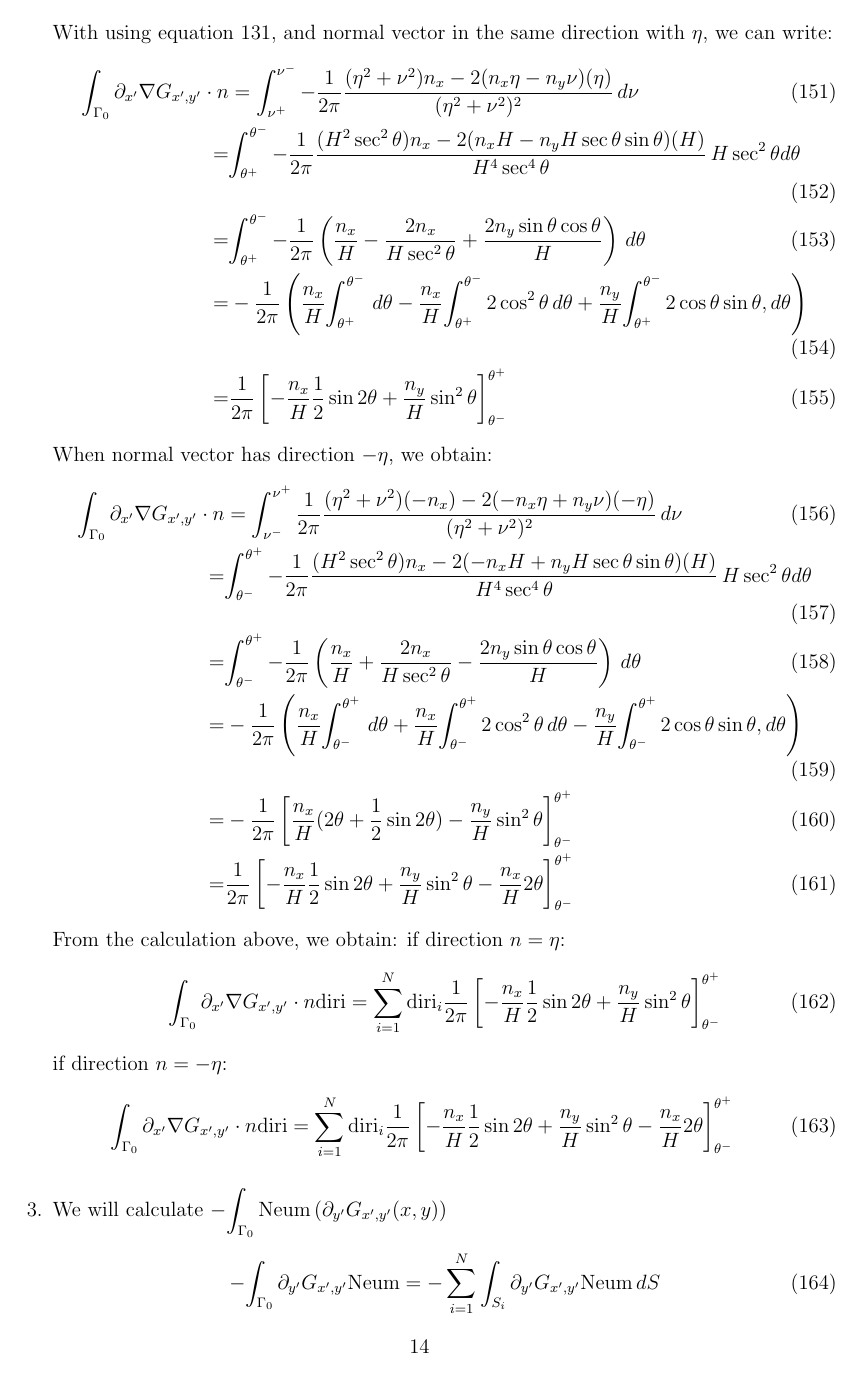
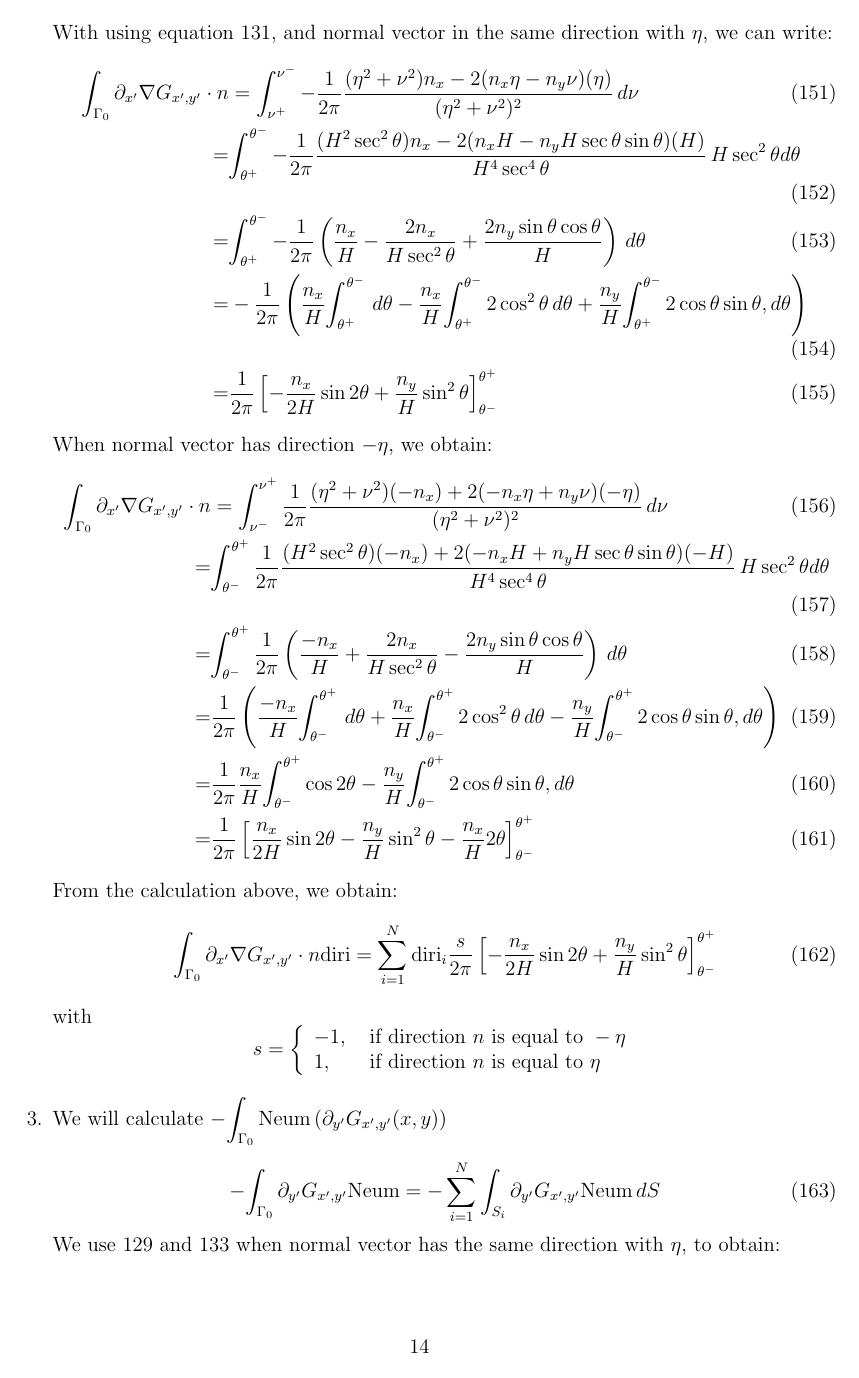
Before and after one commit to enoviani/BEM2D, a LaTeX document (doc/potentialFlow2D1.tex): page 14 of 16. Compiled offline with pdfLaTeX.

Commit message:
sign revised

```diff
--- a/doc/potentialFlow2D1.tex
+++ b/doc/potentialFlow2D1.tex
@@ -727,28 +727,30 @@ With using equation \ref{partialxaNablaGn}, and normal vector in the same direct
 =&-\frac{1}{2\pi} \left(\frac{n_x}{H} \integ{\theta^+}{\theta^-}{\, d\theta}-
  \frac{n_x}{H} \integ{\theta^+}{\theta^-}{2\cos^2\theta \, d\theta}+
  \frac{n_y}{H} \integ{\theta^+}{\theta^-}{2\cos \theta \sin\theta, d\theta} \right)\\
-=& \frac{1}{2\pi} \left[-\frac{n_x}{H}\frac{1}{2}\sin2\theta+\frac{n_y}{H}\sin^2\theta \right]_{\theta^-}^{\theta^+}\label{intPartialxaNablaGn}
+=& \frac{1}{2\pi} \left[-\frac{n_x}{2H}\sin2\theta+\frac{n_y}{H}\sin^2\theta \right]_{\theta^-}^{\theta^+}\label{intPartialxaNablaGn}
 \end{align}
 When normal vector has direction $-\eta$, we obtain:
 \begin{align}
- \integ{\Gamma_0}{}{\partial_{x'}\nabla G_{x',y'} \cdot n}&=\integ{\nu^-}{\nu^+}{\frac{1}{2\pi} \frac{(\eta^2+\nu^2)(-n_x)-2(-n_x\eta+n_y\nu)(-\eta)}{(\eta^2+\nu^2)^2} \, d\nu}\\
- =& \integ{\theta^-}{\theta^+}{-\frac{1}{2\pi} \frac{(H^2 \sec^2\theta)n_x-2(-n_x H+n_y H \sec \theta \sin \theta)(H)}{H^4 \sec^4\theta} \, H \sec^2\theta d\theta}\\
-=&\integ{\theta^-}{\theta^+}{-\frac{1}{2\pi} \left( \frac{n_x}{H}+\frac{2n_x}{H \sec^2\theta}-\frac{2n_y \sin \theta \cos\theta}{H} \right) \, d\theta}\\
-=&-\frac{1}{2\pi} \left(\frac{n_x}{H} \integ{\theta^-}{\theta^+}{\, d\theta}+
+ \integ{\Gamma_0}{}{\partial_{x'}\nabla G_{x',y'} \cdot n}&= \integ{\nu^-}{\nu^+}{\frac{1}{2\pi} \frac{(\eta^2+\nu^2)(-n_x)+2(-n_x\eta+n_y\nu)(-\eta)}{(\eta^2+\nu^2)^2} \, d\nu}\\
+ =& \integ{\theta^-}{\theta^+}{\frac{1}{2\pi} \frac{(H^2 \sec^2\theta)(-n_x)+2(-n_x H+n_y H \sec \theta \sin \theta)(-H)}{H^4 \sec^4\theta} \, H \sec^2\theta d\theta}\\
+=&\integ{\theta^-}{\theta^+}{\frac{1}{2\pi} \left( \frac{-n_x}{H}+\frac{2n_x}{H \sec^2\theta}-\frac{2n_y \sin \theta \cos\theta}{H} \right) \, d\theta}\\
+=&\frac{1}{2\pi} \left(\frac{-n_x}{H} \integ{\theta^-}{\theta^+}{\, d\theta}+
  \frac{n_x}{H} \integ{\theta^-}{\theta^+}{2\cos^2\theta \, d\theta}-
  \frac{n_y}{H} \integ{\theta^-}{\theta^+}{2\cos \theta \sin\theta, d\theta} \right)\\
-=& -\frac{1}{2\pi} \left[\frac{n_x}{H}(2 \theta+\frac{1}{2}\sin2\theta)-\frac{n_y}{H}\sin^2\theta \right]_{\theta^-}^{\theta^+}\\
-=& \frac{1}{2\pi} \left[-\frac{n_x}{H}\frac{1}{2}\sin2\theta+\frac{n_y}{H}\sin^2\theta-\frac{n_x}{H} 2 \theta \right]_{\theta^-}^{\theta^+}\label{intPartialxaNablaGn1}
+=& \frac{1}{2\pi} \frac{n_x}{H} \integ{\theta^-}{\theta^+}{\cos 2\theta}-\frac{n_y}{H}\integ{\theta^-}{\theta^+}{2\cos \theta \sin\theta, d\theta}\\
+=& \frac{1}{2\pi} \left[\frac{n_x}{2H}\sin2\theta-\frac{n_y}{H}\sin^2\theta-\frac{n_x}{H} 2 \theta \right]_{\theta^-}^{\theta^+}\label{intPartialxaNablaGn1}
 \end{align}
 From the calculation above, we obtain:
-if direction $n=\eta$:
 \begin{align}
- \integ{\Gamma_0}{}{\partial_{x'}\nabla G_{x',y'} \cdot n \text{diri}}=\sum\limits_{i=1}^N \text{diri}_i\frac{1}{2\pi} \left[-\frac{n_x}{H}\frac{1}{2}\sin2\theta+\frac{n_y}{H}\sin^2\theta \right]_{\theta^-}^{\theta^+}
+ \integ{\Gamma_0}{}{\partial_{x'}\nabla G_{x',y'} \cdot n \text{diri}}=\sum\limits_{i=1}^N \text{diri}_i\frac{s}{2\pi} \left[-\frac{n_x}{2H}\sin2\theta+\frac{n_y}{H}\sin^2\theta \right]_{\theta^-}^{\theta^+}
 \end{align}
-if direction $n=-\eta$:
-\begin{align}
- \integ{\Gamma_0}{}{\partial_{x'}\nabla G_{x',y'} \cdot n \text{diri}}=\sum\limits_{i=1}^N \text{diri}_i\frac{1}{2\pi} \left[-\frac{n_x}{H}\frac{1}{2}\sin2\theta+\frac{n_y}{H}\sin^2\theta-\frac{n_x}{H} 2 \theta \right]_{\theta^-}^{\theta^+}
-\end{align}
+with
+ \[
+ s=\left\{ \begin{array}{ll}
+    -1, & \text{ if direction } n \text{ is equal to }-\eta\\
+    1, & \text{ if direction } n \text{ is equal to } \eta
+   \end{array}\right.
+\]
 
 \item We will calculate $-\integ{\Gamma_0}{}{\text{Neum} \left(\partial_{y'}G_{x',y'}(x,y)\right)}$
 
```
Also changed, not shown: doc/potentialFlow2D1.pdf, doc/potentialFlow2D1.tex (2 more changed lines).
